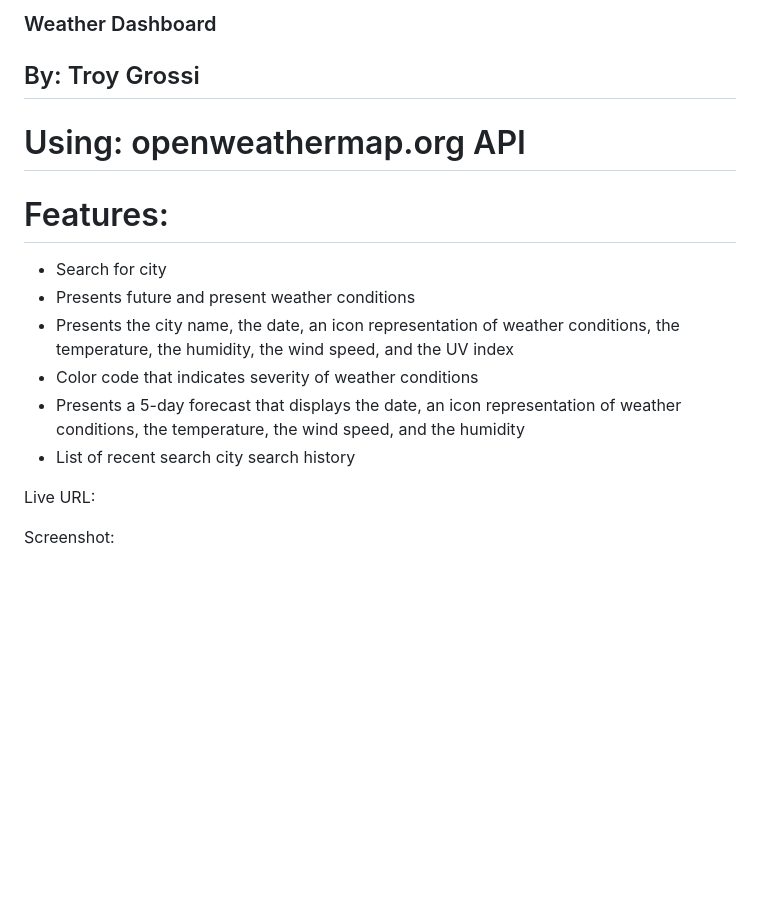
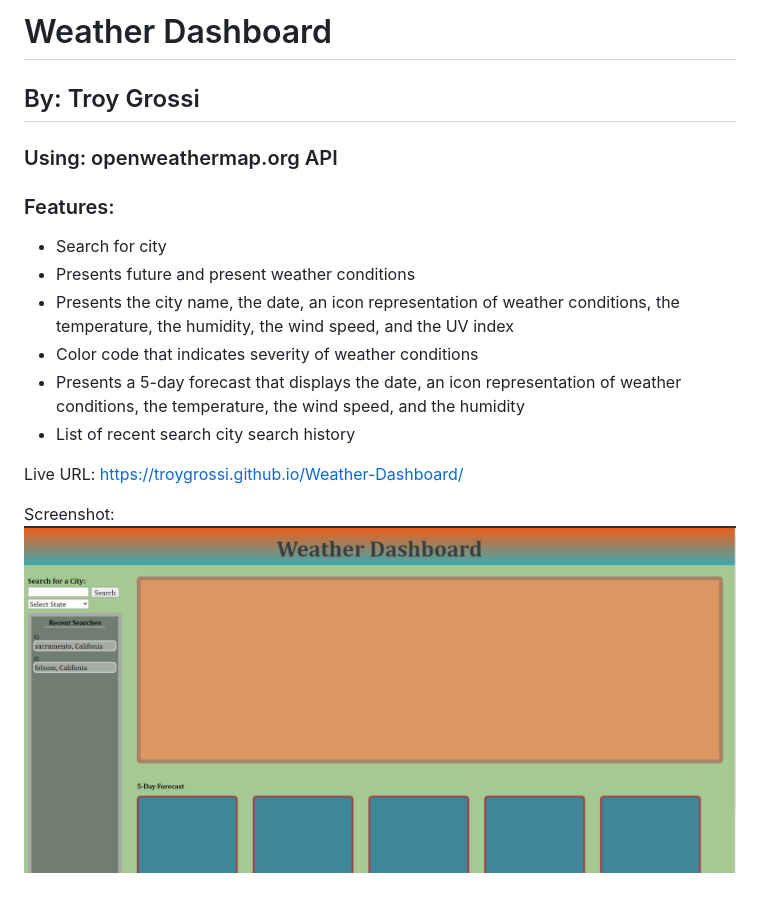
Before and after one commit to troygrossi/Weather-Dashboard, a Markdown page: README.md, the part around the change. Drawn GitHub-style; pictures changed too: assets/images/screenshot.png (added); blank space fills up the shorter version.

```diff
--- a/README.md
+++ b/README.md
@@ -1,10 +1,10 @@
-### Weather Dashboard
+# Weather Dashboard
 
 ## By: Troy Grossi
 
-# Using: openweathermap.org API
+### Using: openweathermap.org API
 
-# Features:
+### Features:
 
 - Search for city
 - Presents future and present weather conditions
@@ -13,6 +13,6 @@
 - Presents a 5-day forecast that displays the date, an icon representation of weather conditions, the temperature, the wind speed, and the humidity
 - List of recent search city search history
 
-Live URL:
+Live URL: https://troygrossi.github.io/Weather-Dashboard/
 
-Screenshot:
+Screenshot: <img src="./assets/images/screenshot.png"/>
```
Also changed, not shown: 1 other file.
